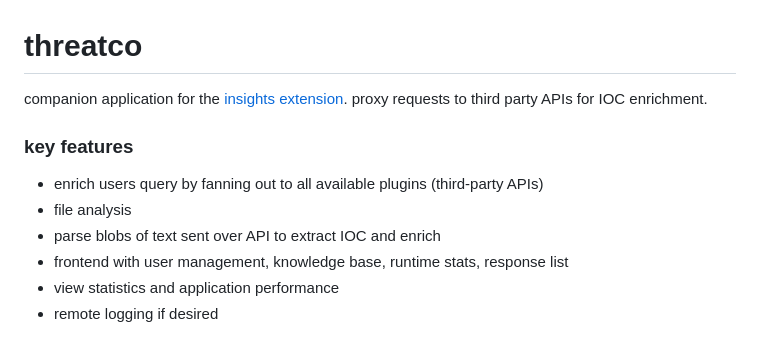
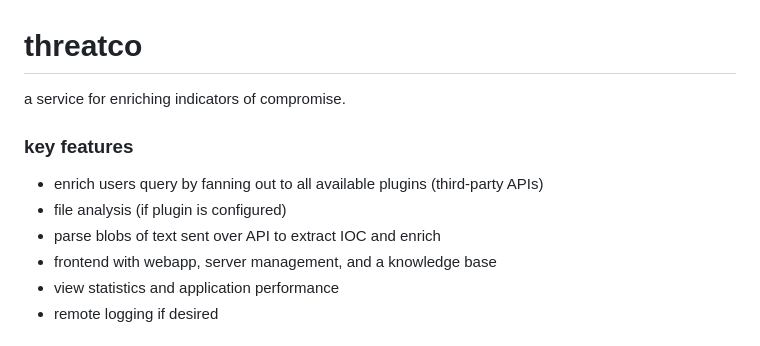
Before and after one commit to rexlx/threatco, a Markdown page: README.md, the part around the change printed below. Rendered like a GitHub page.

```diff
--- a/README.md
+++ b/README.md
@@ -1,11 +1,11 @@
 # threatco
-companion application for the [insights](https://github.com/rexlx/insights) [extension](https://chromewebstore.google.com/detail/insights/ahjeboeknahakdlhjilhhjlddijbcooi). proxy requests to third party APIs for IOC enrichment.
+a service for enriching indicators of compromise.
 
 ### key features
 - enrich users query by fanning out to all available plugins (third-party APIs)
-- file analysis
+- file analysis (if plugin is configured)
 - parse blobs of text sent over API to extract IOC and enrich
-- frontend with user management, knowledge base, runtime stats, response list
+- frontend with webapp, server management, and a knowledge base
 - view statistics and application performance
 - remote logging if desired
 
```
Also changed, not shown: other parts of README.md (+2 -0 lines).
